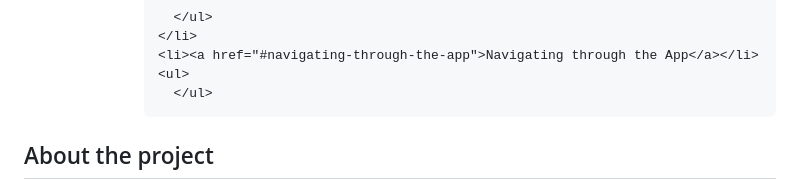
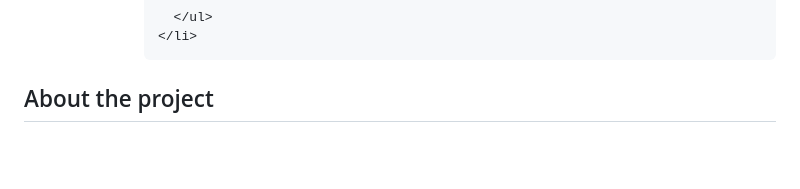
Before and after one commit to mehakagg1313/SOLAR-AND-WIND-ENERGY-PREDICTION, a Markdown page: README.md, the part around the change. GitHub-like rendering; blank space fills up the shorter version.

```diff
--- a/README.md
+++ b/README.md
@@ -29,8 +29,6 @@ SOLAR AND WIND ENERGY PREDICTION using Machine and Deep Learning models
 
       </ul>
     </li>
-    <li><a href="#navigating-through-the-app">Navigating through the App</a></li><ul>
-      </ul>
   </ol>
 </details>
 
```
